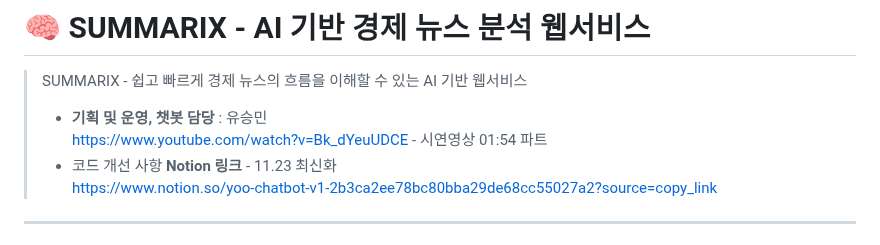
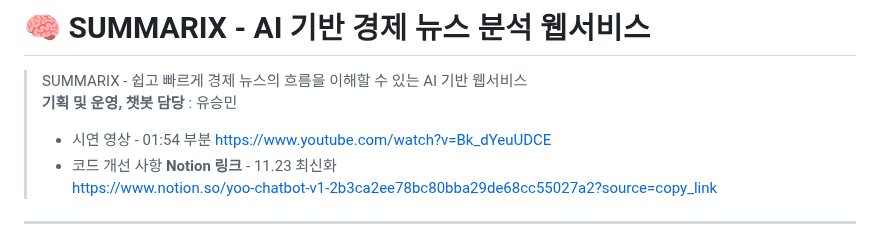
Before and after one commit to yooseungmin9/yoo-chatbot-v1, a Markdown page: README.md, the part around the change. Drawn GitHub-style.

```diff
--- a/README.md
+++ b/README.md
@@ -1,7 +1,8 @@
 # 🧠 SUMMARIX - AI 기반 경제 뉴스 분석 웹서비스
 > SUMMARIX - 쉽고 빠르게 경제 뉴스의 흐름을 이해할 수 있는 AI 기반 웹서비스
-> - **기획 및 운영, 챗봇 담당** : 유승민
-> https://www.youtube.com/watch?v=Bk_dYeuUDCE - 시연영상 01:54 파트
+> **기획 및 운영, 챗봇 담당** : 유승민
+> - 시연 영상 - 01:54 부분
+> https://www.youtube.com/watch?v=Bk_dYeuUDCE
 > - 코드 개선 사항 **Notion 링크** - 11.23 최신화
 > https://www.notion.so/yoo-chatbot-v1-2b3ca2ee78bc80bba29de68cc55027a2?source=copy_link
 ---
```
